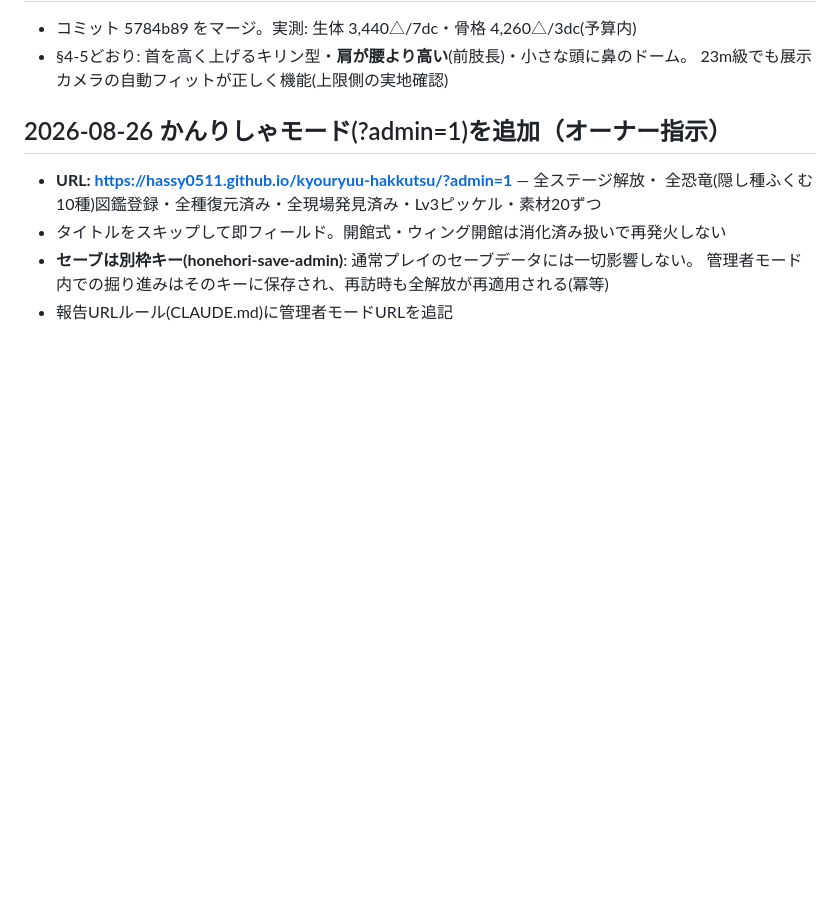
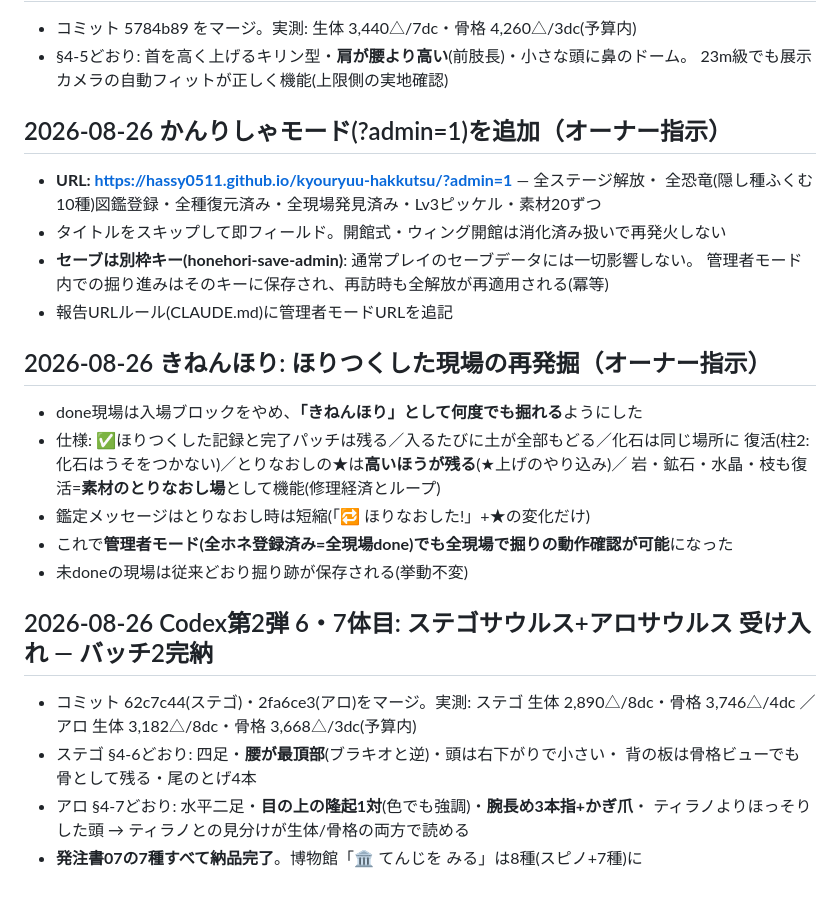
Before and after one commit to hassy0511/kyouryuu-hakkutsu, a Markdown page: docs/00_DECISIONS.md, the part around the change. Drawn GitHub-style; blank space fills up the shorter version.

Commit message:
docs: record stegosaurus/allosaurus acceptance and replay-dig decision
Co-Authored-By: Claude Fable 5 <noreply@anthropic.com>
Claude-Session: https://claude.ai/code/session_01EPLfwmfwRnauyqPvefLfBF

```diff
--- a/docs/00_DECISIONS.md
+++ b/docs/00_DECISIONS.md
@@ -312,3 +312,23 @@
 - **セーブは別枠キー(honehori-save-admin)**: 通常プレイのセーブデータには一切影響しない。
   管理者モード内での掘り進みはそのキーに保存され、再訪時も全解放が再適用される(冪等)
 - 報告URLルール(CLAUDE.md)に管理者モードURLを追記
+
+## 2026-08-26 きねんほり: ほりつくした現場の再発掘（オーナー指示）
+
+- done現場は入場ブロックをやめ、**「きねんほり」として何度でも掘れる**ようにした
+- 仕様: ✅ほりつくした記録と完了パッチは残る／入るたびに土が全部もどる／化石は同じ場所に
+  復活(柱2: 化石はうそをつかない)／とりなおしの★は**高いほうが残る**(★上げのやり込み)／
+  岩・鉱石・水晶・枝も復活=**素材のとりなおし場**として機能(修理経済とループ)
+- 鑑定メッセージはとりなおし時は短縮(「🔁 ほりなおした!」+★の変化だけ)
+- これで**管理者モード(全ホネ登録済み=全現場done)でも全現場で掘りの動作確認が可能**になった
+- 未doneの現場は従来どおり掘り跡が保存される(挙動不変)
+
+## 2026-08-26 Codex第2弾 6・7体目: ステゴサウルス+アロサウルス 受け入れ — バッチ2完納
+
+- コミット 62c7c44(ステゴ)・2fa6ce3(アロ)をマージ。実測:
+  ステゴ 生体 2,890△/8dc・骨格 3,746△/4dc ／ アロ 生体 3,182△/8dc・骨格 3,668△/3dc(予算内)
+- ステゴ §4-6どおり: 四足・**腰が最頂部**(ブラキオと逆)・頭は右下がりで小さい・
+  背の板は骨格ビューでも骨として残る・尾のとげ4本
+- アロ §4-7どおり: 水平二足・**目の上の隆起1対**(色でも強調)・**腕長め3本指+かぎ爪**・
+  ティラノよりほっそりした頭 → ティラノとの見分けが生体/骨格の両方で読める
+- **発注書07の7種すべて納品完了**。博物館「🏛️ てんじを みる」は8種(スピノ+7種)に
```
